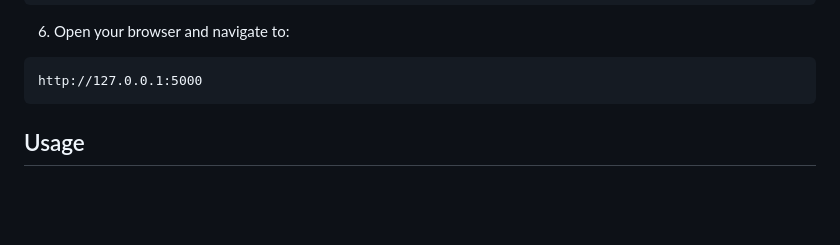
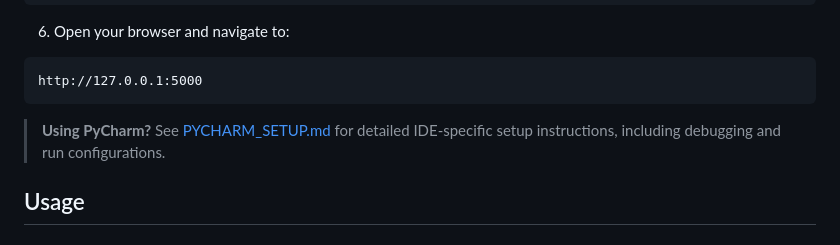
Before and after one commit to joresa/joresa-py-tools, a Markdown page: README.md, the part around the change. GitHub-like rendering; blank space fills up the shorter version.

Commit message:
Add comprehensive PyCharm setup guide and update documentation index
Co-authored-by: joresa <11143673+joresa@users.noreply.github.com>

````diff
--- a/README.md
+++ b/README.md
@@ -62,6 +62,8 @@ python run.py
 ```
 http://127.0.0.1:5000
 ```
+
+> **Using PyCharm?** See [PYCHARM_SETUP.md](PYCHARM_SETUP.md) for detailed IDE-specific setup instructions, including debugging and run configurations.
 
 ## Usage
 
````
Also changed, not shown: INDEX.md (+22 -9 lines), PYCHARM_SETUP.md (added, +465 -0 lines).
